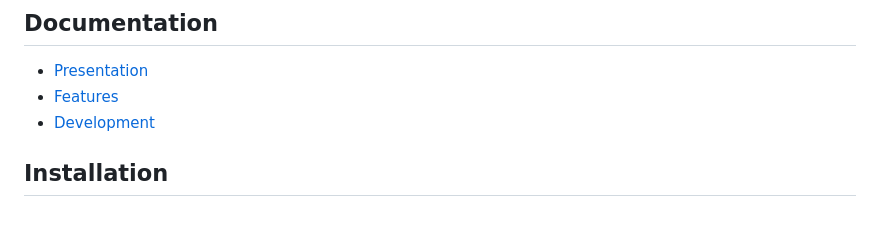
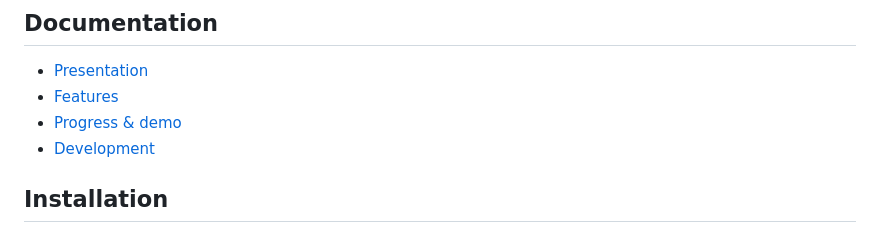
Before and after one commit to tantic/redmine_asap_theme, a Markdown page: README.md, the part around the change. Rendered like a GitHub page.

Commit message:
add progress doc page

```diff
--- a/README.md
+++ b/README.md
@@ -11,6 +11,7 @@ Look at a first try with the navbar
 
 * [Presentation](doc/presentation.md)
 * [Features](doc/features.md)
+* [Progress & demo](doc/progress.md)
 * [Development](doc/development.md)
 
 ## Installation
```
Also changed, not shown: doc/progress.md (added, +10 -0 lines), doc/img/first.gif (added), 1 other file.
